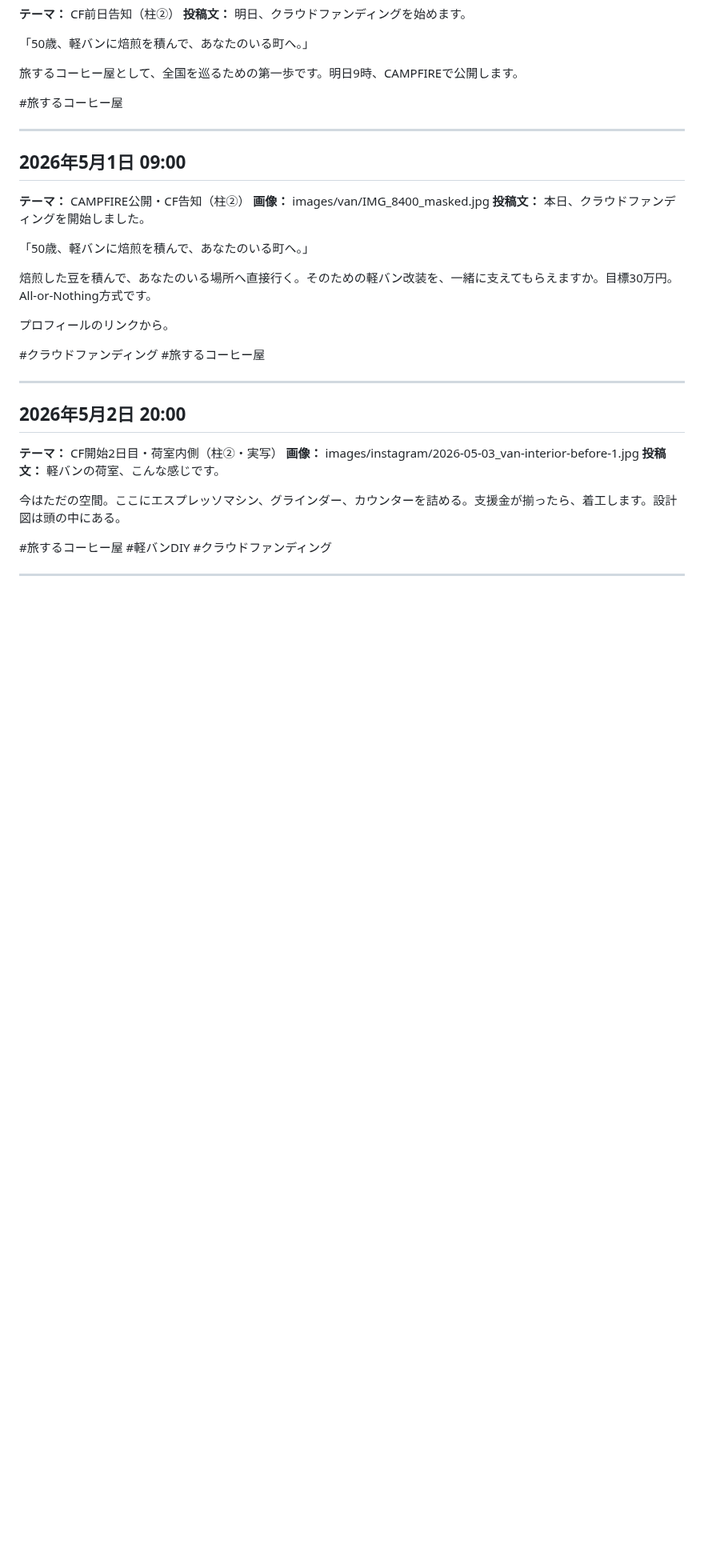
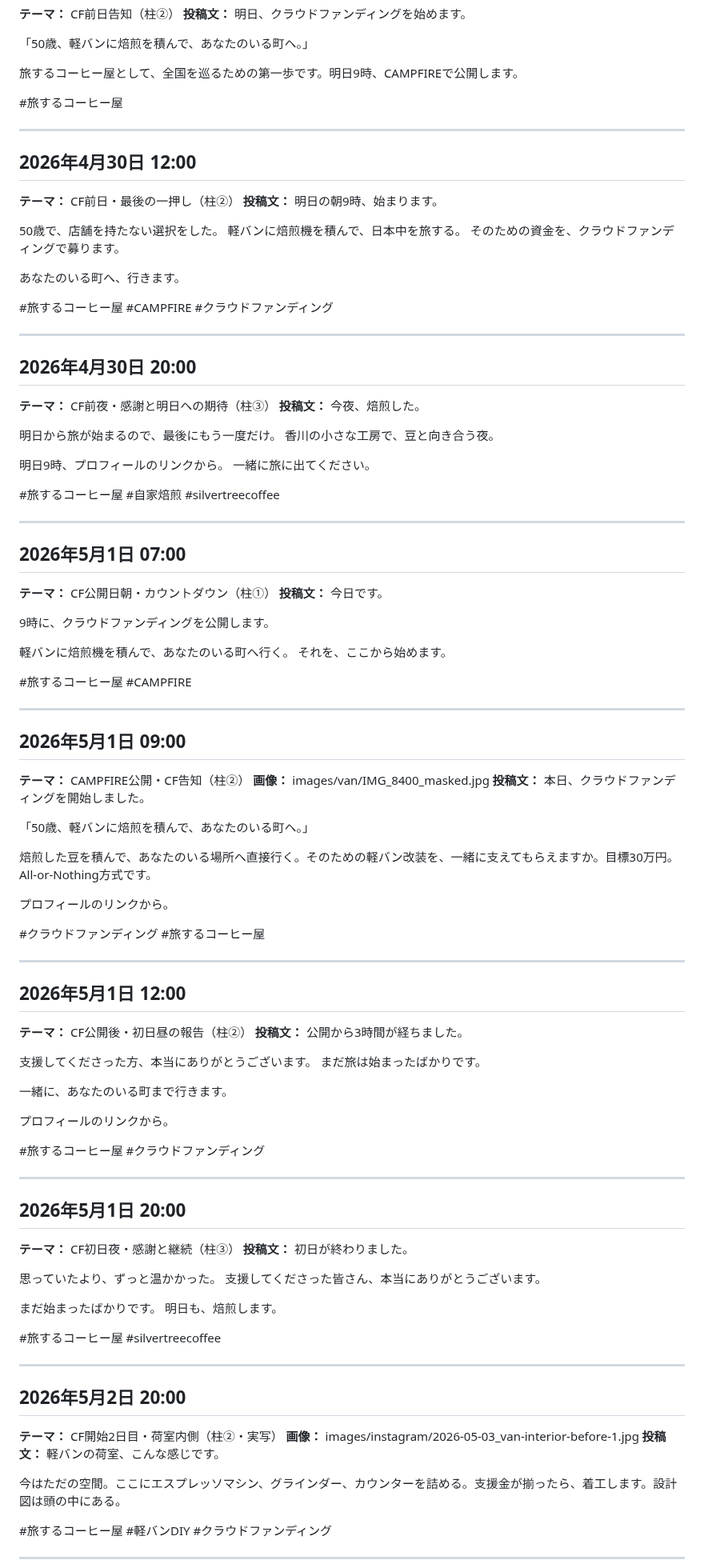
Before and after one commit to haiadaeakaia74-uxsilvertree/my-first-repo, a Markdown page: x-post-log.md, the part around the change. Shown at 80% size. GitHub-like rendering; blank space fills up the shorter version.

Commit message:
📝 X投稿追加：4/30 12:00・20:00 + 5/1（公開日）07:00・12:00・20:00
- 4/30 12:00：CF前日・最後の一押し
- 4/30 20:00：CF前夜・感謝と明日への期待
- 5/1 07:00：CF公開日朝・カウントダウン
- 5/1 12:00：CF公開後・初日昼の報告
- 5/1 20:00：CF初日夜・感謝と継続

Co-Authored-By: Claude Sonnet 4.6 <noreply@anthropic.com>

```diff
--- a/x-post-log.md
+++ b/x-post-log.md
@@ -137,6 +137,50 @@
 
 ---
 
+## 2026年4月30日 12:00
+**テーマ：** CF前日・最後の一押し（柱②）
+**投稿文：**
+明日の朝9時、始まります。
+
+50歳で、店舗を持たない選択をした。
+軽バンに焙煎機を積んで、日本中を旅する。
+そのための資金を、クラウドファンディングで募ります。
+
+あなたのいる町へ、行きます。
+
+#旅するコーヒー屋 #CAMPFIRE #クラウドファンディング
+
+---
+
+## 2026年4月30日 20:00
+**テーマ：** CF前夜・感謝と明日への期待（柱③）
+**投稿文：**
+今夜、焙煎した。
+
+明日から旅が始まるので、最後にもう一度だけ。
+香川の小さな工房で、豆と向き合う夜。
+
+明日9時、プロフィールのリンクから。
+一緒に旅に出てください。
+
+#旅するコーヒー屋 #自家焙煎 #silvertreecoffee
+
+---
+
+## 2026年5月1日 07:00
+**テーマ：** CF公開日朝・カウントダウン（柱①）
+**投稿文：**
+今日です。
+
+9時に、クラウドファンディングを公開します。
+
+軽バンに焙煎機を積んで、あなたのいる町へ行く。
+それを、ここから始めます。
+
+#旅するコーヒー屋 #CAMPFIRE
+
+---
+
 ## 2026年5月1日 09:00
 **テーマ：** CAMPFIRE公開・CF告知（柱②）
 **画像：** images/van/IMG_8400_masked.jpg
@@ -150,6 +194,37 @@
 プロフィールのリンクから。
 
 #クラウドファンディング #旅するコーヒー屋
+
+---
+
+## 2026年5月1日 12:00
+**テーマ：** CF公開後・初日昼の報告（柱②）
+**投稿文：**
+公開から3時間が経ちました。
+
+支援してくださった方、本当にありがとうございます。
+まだ旅は始まったばかりです。
+
+一緒に、あなたのいる町まで行きます。
+
+プロフィールのリンクから。
+
+#旅するコーヒー屋 #クラウドファンディング
+
+---
+
+## 2026年5月1日 20:00
+**テーマ：** CF初日夜・感謝と継続（柱③）
+**投稿文：**
+初日が終わりました。
+
+思っていたより、ずっと温かかった。
+支援してくださった皆さん、本当にありがとうございます。
+
+まだ始まったばかりです。
+明日も、焙煎します。
+
+#旅するコーヒー屋 #silvertreecoffee
 
 ---
 
```
